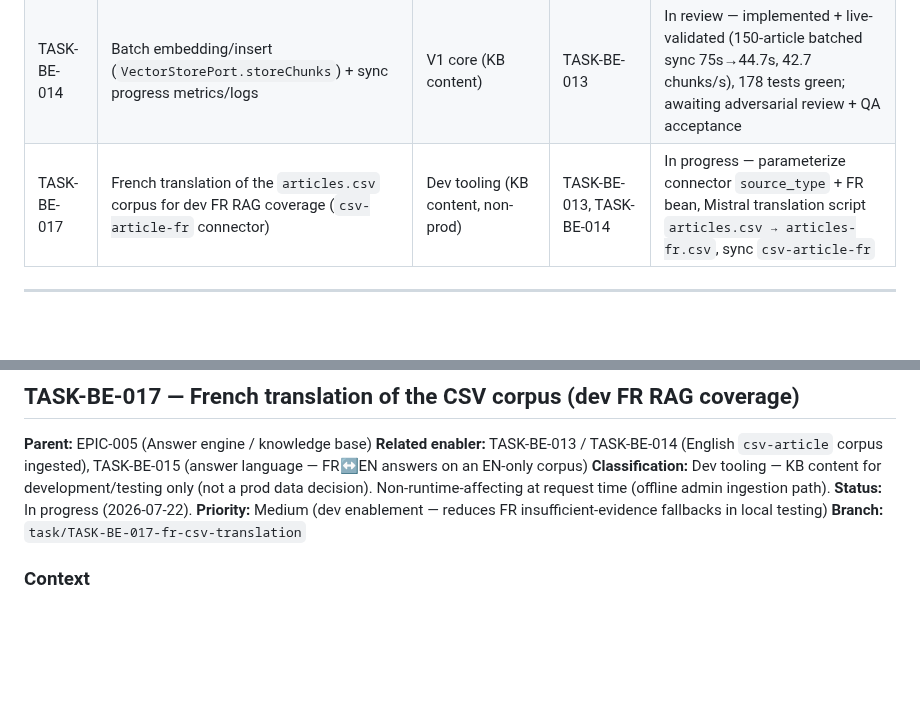
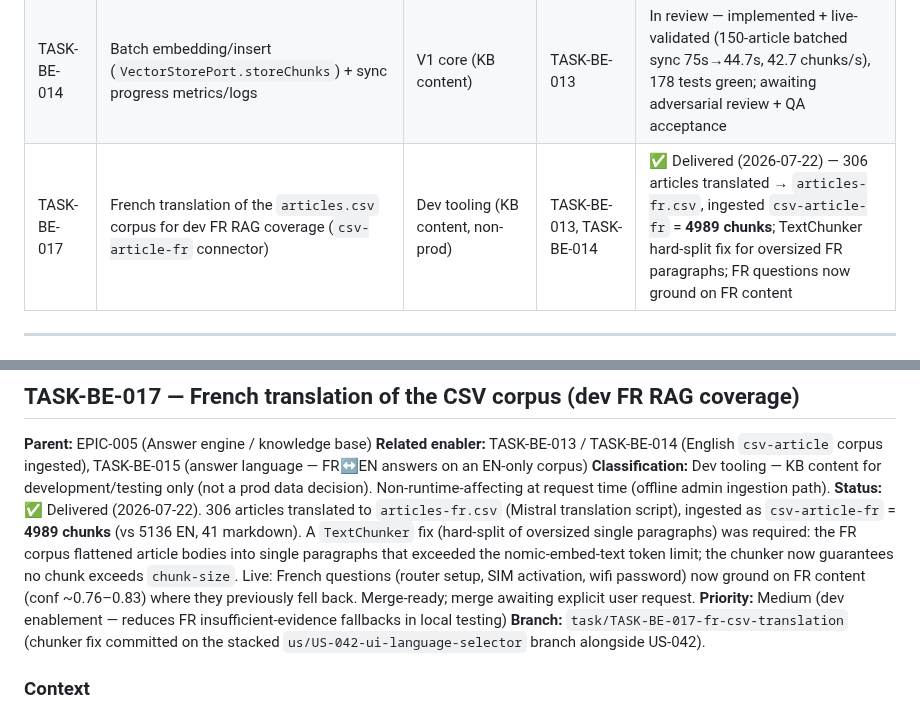
Before and after one commit to tgrimaud/V2V, a Markdown page: product-backlog/tasks/kb-ingestion-tasks.md, 2 parts joined by grey strips. GitHub-like rendering; blank space fills up the shorter version.

Commit message:
docs(TASK-BE-017): mark delivered — FR corpus ingested (4989 chunks) + chunker fix + live FR grounding
Co-authored-by: Cursor <cursoragent@cursor.com>

```diff
--- a/product-backlog/tasks/kb-ingestion-tasks.md
+++ b/product-backlog/tasks/kb-ingestion-tasks.md
@@ -18,7 +18,7 @@ answer-engine core, per product decision (2026-07-18, sprint set 2026-07-21).
 |---|---|---|---|---|
 | TASK-BE-013 | `CsvArticleConnector` + embedding `DomainClassifier` — bulk KB ingestion from `articles.csv` | V1 core (KB content) | TASK-BE-003 | In review — implemented, adversarial 92/100, QA functional PASS (bulk latency → BE-014); awaiting user validation |
 | TASK-BE-014 | Batch embedding/insert (`VectorStorePort.storeChunks`) + sync progress metrics/logs | V1 core (KB content) | TASK-BE-013 | In review — implemented + live-validated (150-article batched sync 75s→44.7s, 42.7 chunks/s), 178 tests green; awaiting adversarial review + QA acceptance |
-| TASK-BE-017 | French translation of the `articles.csv` corpus for dev FR RAG coverage (`csv-article-fr` connector) | Dev tooling (KB content, non-prod) | TASK-BE-013, TASK-BE-014 | In progress — parameterize connector `source_type` + FR bean, Mistral translation script `articles.csv → articles-fr.csv`, sync `csv-article-fr` |
+| TASK-BE-017 | French translation of the `articles.csv` corpus for dev FR RAG coverage (`csv-article-fr` connector) | Dev tooling (KB content, non-prod) | TASK-BE-013, TASK-BE-014 | ✅ Delivered (2026-07-22) — 306 articles translated → `articles-fr.csv`, ingested `csv-article-fr` = **4989 chunks**; TextChunker hard-split fix for oversized FR paragraphs; FR questions now ground on FR content |
 
 ---
 
@@ -356,9 +356,16 @@ Scenario: Ambiguous turn uses the default / current language
 TASK-BE-015 (answer language — FR↔EN answers on an EN-only corpus)
 **Classification:** Dev tooling — KB content for development/testing only (not a prod
 data decision). Non-runtime-affecting at request time (offline admin ingestion path).
-**Status:** In progress (2026-07-22).
+**Status:** ✅ Delivered (2026-07-22). 306 articles translated to `articles-fr.csv` (Mistral
+translation script), ingested as `csv-article-fr` = **4989 chunks** (vs 5136 EN, 41 markdown).
+A `TextChunker` fix (hard-split of oversized single paragraphs) was required: the FR corpus
+flattened article bodies into single paragraphs that exceeded the nomic-embed-text token limit;
+the chunker now guarantees no chunk exceeds `chunk-size`. Live: French questions
+(router setup, SIM activation, wifi password) now ground on FR content (conf ~0.76–0.83) where
+they previously fell back. Merge-ready; merge awaiting explicit user request.
 **Priority:** Medium (dev enablement — reduces FR insufficient-evidence fallbacks in local testing)
-**Branch:** `task/TASK-BE-017-fr-csv-translation`
+**Branch:** `task/TASK-BE-017-fr-csv-translation` (chunker fix committed on the stacked
+`us/US-042-ui-language-selector` branch alongside US-042).
 
 ### Context
 
```
